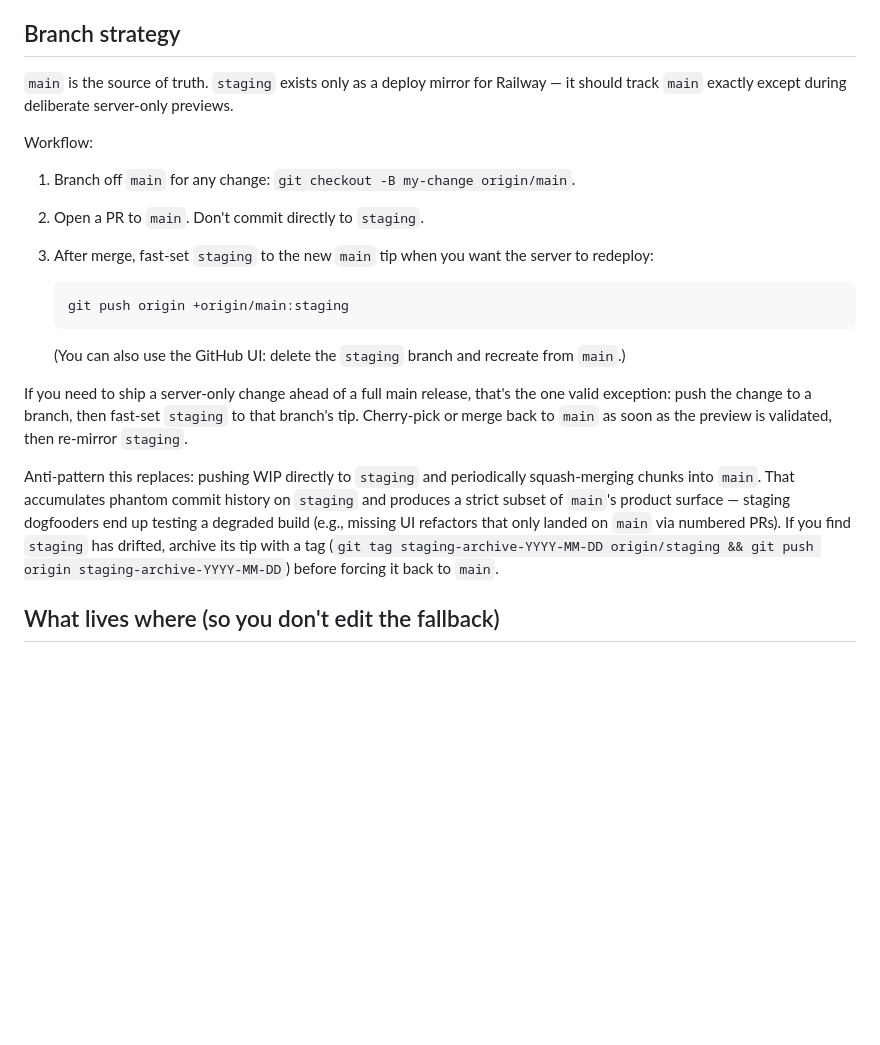
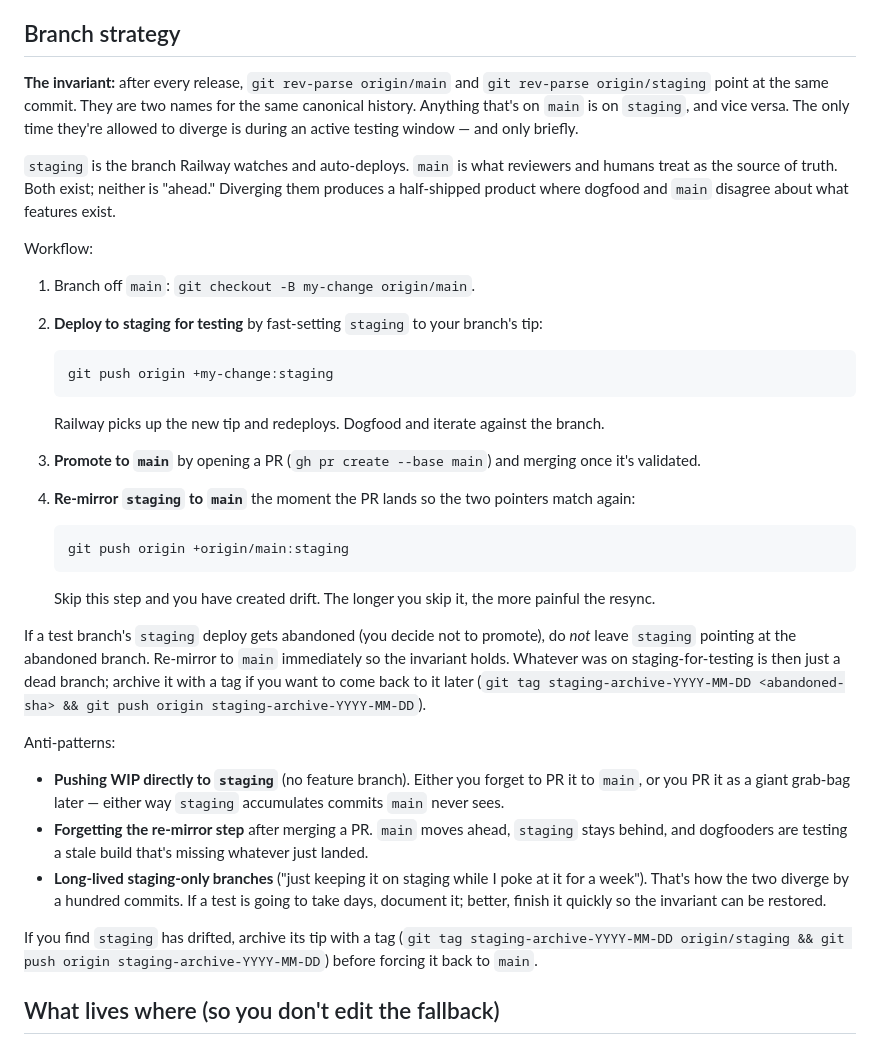
Before and after one commit to getblink/blink, a Markdown page: docs/CONTRIBUTING_INTERNAL.md, the part around the change. Drawn GitHub-style; blank space fills up the shorter version.

Commit message:
Docs: main and staging are kept in sync, not "main is source of truth"
Restate the branch strategy: main and staging are two pointers to the
same canonical history. The invariant is origin/main == origin/staging
after every release. Brief divergence during active testing is allowed;
long-lived divergence is named as a bug.

New canonical workflow:
1. Branch off main.
2. Fast-set staging to the branch (`git push origin +my-branch:staging`)
   to deploy and dogfood.
3. Open a PR to main and merge once validated.
4. Re-mirror staging back to main (`git push origin +origin/main:staging`)
   to restore the invariant.

Renames the framing from "main is the source of truth, staging is a
mirror" to "main and staging are kept in sync." Calls out forgotten
re-mirrors and long-lived staging-only branches as the main divergence
failure modes.

Co-Authored-By: Claude Opus 4.7 (1M context) <noreply@anthropic.com>

````diff
--- a/docs/CONTRIBUTING_INTERNAL.md
+++ b/docs/CONTRIBUTING_INTERNAL.md
@@ -116,23 +116,38 @@ The script backs up each workspace's existing `.env` to `.env.bak.<timestamp>` b
 
 ## Branch strategy
 
-`main` is the source of truth. `staging` exists only as a deploy mirror for Railway — it should track `main` exactly except during deliberate server-only previews.
+**The invariant:** after every release, `git rev-parse origin/main` and `git rev-parse origin/staging` point at the same commit. They are two names for the same canonical history. Anything that's on `main` is on `staging`, and vice versa. The only time they're allowed to diverge is during an active testing window — and only briefly.
+
+`staging` is the branch Railway watches and auto-deploys. `main` is what reviewers and humans treat as the source of truth. Both exist; neither is "ahead." Diverging them produces a half-shipped product where dogfood and `main` disagree about what features exist.
 
 Workflow:
 
-1. Branch off `main` for any change: `git checkout -B my-change origin/main`.
-2. Open a PR to `main`. Don't commit directly to `staging`.
-3. After merge, fast-set `staging` to the new `main` tip when you want the server to redeploy:
+1. Branch off `main`: `git checkout -B my-change origin/main`.
+2. **Deploy to staging for testing** by fast-setting `staging` to your branch's tip:
+
+   ```bash
+   git push origin +my-change:staging
+   ```
+
+   Railway picks up the new tip and redeploys. Dogfood and iterate against the branch.
+3. **Promote to `main`** by opening a PR (`gh pr create --base main`) and merging once it's validated.
+4. **Re-mirror `staging` to `main`** the moment the PR lands so the two pointers match again:
 
    ```bash
    git push origin +origin/main:staging
    ```
 
-   (You can also use the GitHub UI: delete the `staging` branch and recreate from `main`.)
+   Skip this step and you have created drift. The longer you skip it, the more painful the resync.
 
-If you need to ship a server-only change ahead of a full main release, that's the one valid exception: push the change to a branch, then fast-set `staging` to that branch's tip. Cherry-pick or merge back to `main` as soon as the preview is validated, then re-mirror `staging`.
+If a test branch's `staging` deploy gets abandoned (you decide not to promote), do *not* leave `staging` pointing at the abandoned branch. Re-mirror to `main` immediately so the invariant holds. Whatever was on staging-for-testing is then just a dead branch; archive it with a tag if you want to come back to it later (`git tag staging-archive-YYYY-MM-DD <abandoned-sha> && git push origin staging-archive-YYYY-MM-DD`).
 
-Anti-pattern this replaces: pushing WIP directly to `staging` and periodically squash-merging chunks into `main`. That accumulates phantom commit history on `staging` and produces a strict subset of `main`'s product surface — staging dogfooders end up testing a degraded build (e.g., missing UI refactors that only landed on `main` via numbered PRs). If you find `staging` has drifted, archive its tip with a tag (`git tag staging-archive-YYYY-MM-DD origin/staging && git push origin staging-archive-YYYY-MM-DD`) before forcing it back to `main`.
+Anti-patterns:
+
+- **Pushing WIP directly to `staging`** (no feature branch). Either you forget to PR it to `main`, or you PR it as a giant grab-bag later — either way `staging` accumulates commits `main` never sees.
+- **Forgetting the re-mirror step** after merging a PR. `main` moves ahead, `staging` stays behind, and dogfooders are testing a stale build that's missing whatever just landed.
+- **Long-lived staging-only branches** ("just keeping it on staging while I poke at it for a week"). That's how the two diverge by a hundred commits. If a test is going to take days, document it; better, finish it quickly so the invariant can be restored.
+
+If you find `staging` has drifted, archive its tip with a tag (`git tag staging-archive-YYYY-MM-DD origin/staging && git push origin staging-archive-YYYY-MM-DD`) before forcing it back to `main`.
 
 ## What lives where (so you don't edit the fallback)
 
````
Also changed, not shown: CLAUDE.md (+1 -1 lines).
